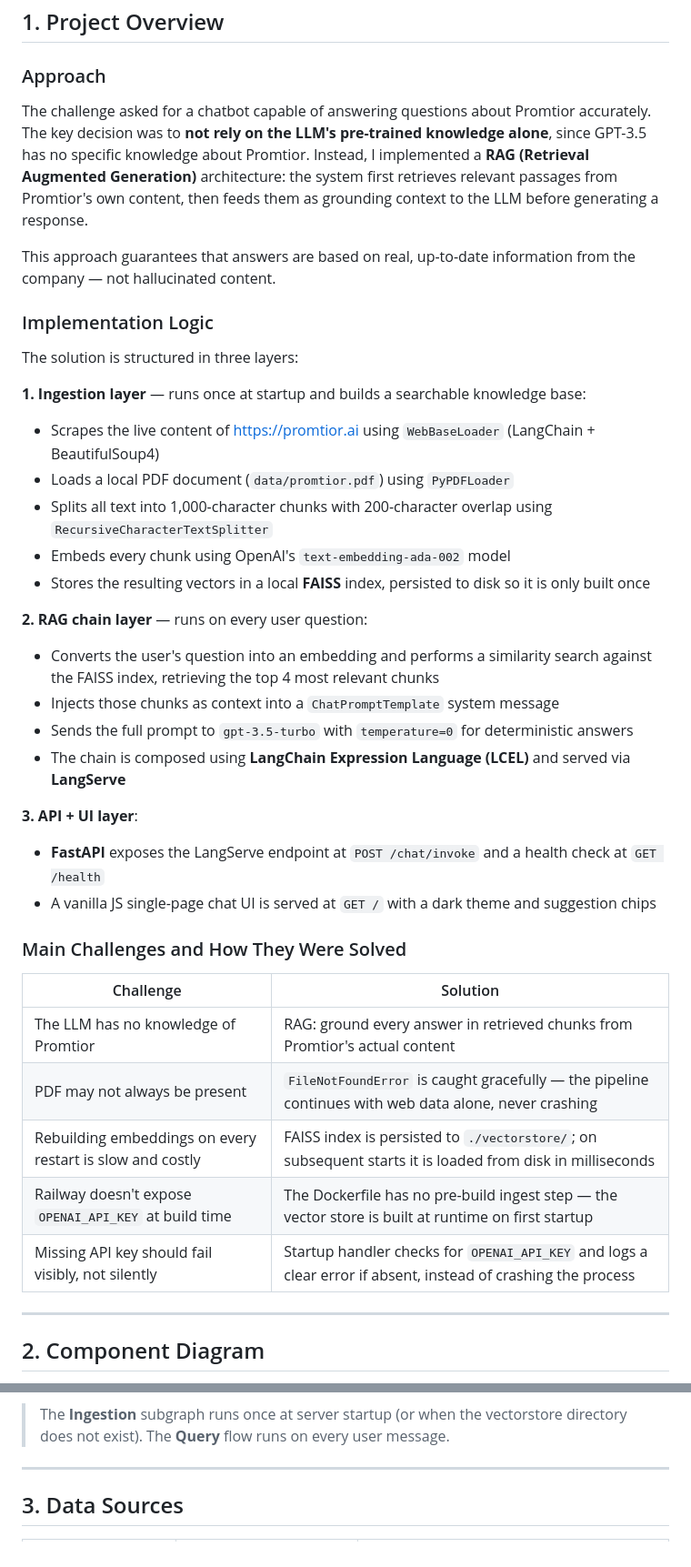
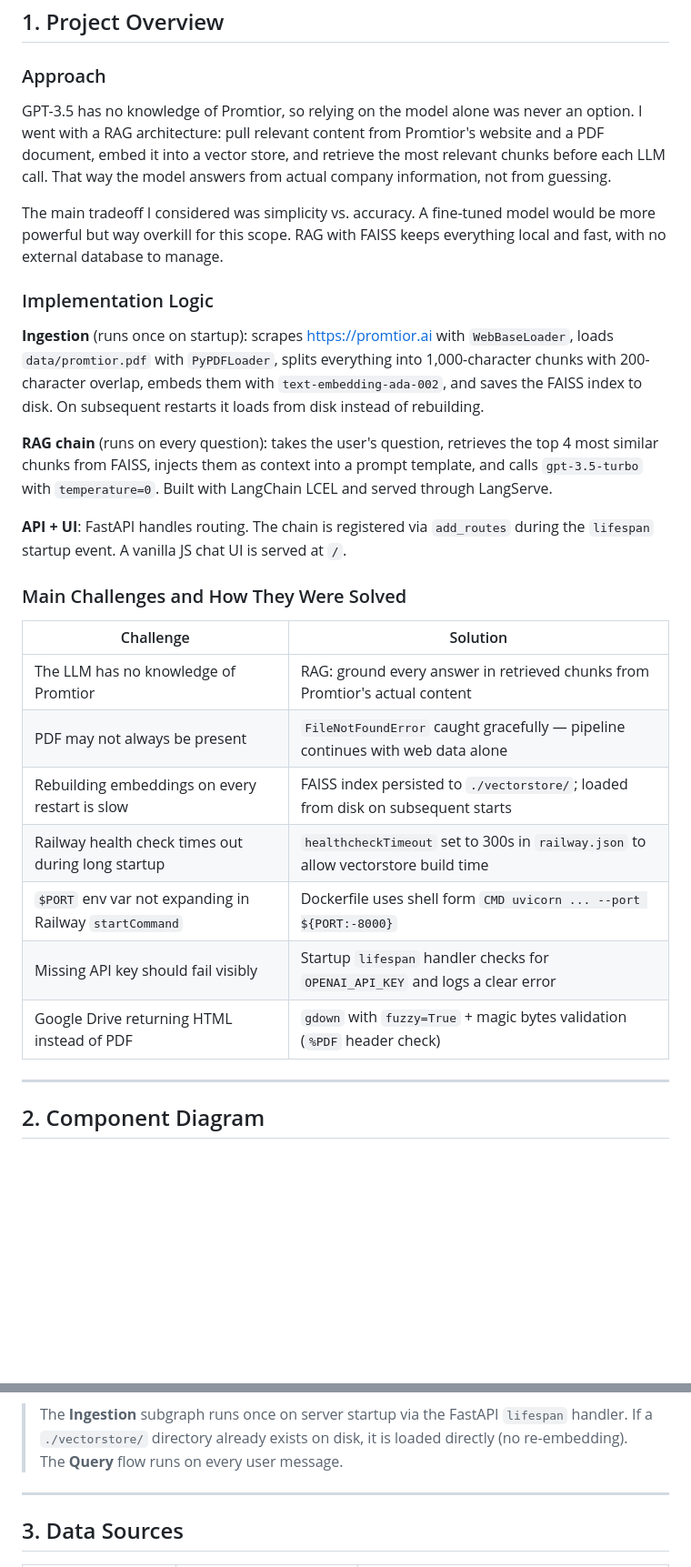
Before and after one commit to valegg/promtior-chatbot, a Markdown page: doc/overview.md, 2 parts joined by grey strips. Shown at 91% size. Rendered like a GitHub page; blank space fills up the shorter version.

````diff
--- a/doc/overview.md
+++ b/doc/overview.md
@@ -6,40 +6,29 @@
 
 ### Approach
 
-The challenge asked for a chatbot capable of answering questions about Promtior accurately. The key decision was to **not rely on the LLM's pre-trained knowledge alone**, since GPT-3.5 has no specific knowledge about Promtior. Instead, I implemented a **RAG (Retrieval Augmented Generation)** architecture: the system first retrieves relevant passages from Promtior's own content, then feeds them as grounding context to the LLM before generating a response.
+GPT-3.5 has no knowledge of Promtior, so relying on the model alone was never an option. I went with a RAG architecture: pull relevant content from Promtior's website and a PDF document, embed it into a vector store, and retrieve the most relevant chunks before each LLM call. That way the model answers from actual company information, not from guessing.
 
-This approach guarantees that answers are based on real, up-to-date information from the company — not hallucinated content.
+The main tradeoff I considered was simplicity vs. accuracy. A fine-tuned model would be more powerful but way overkill for this scope. RAG with FAISS keeps everything local and fast, with no external database to manage.
 
 ### Implementation Logic
 
-The solution is structured in three layers:
+**Ingestion** (runs once on startup): scrapes https://promtior.ai with `WebBaseLoader`, loads `data/promtior.pdf` with `PyPDFLoader`, splits everything into 1,000-character chunks with 200-character overlap, embeds them with `text-embedding-ada-002`, and saves the FAISS index to disk. On subsequent restarts it loads from disk instead of rebuilding.
 
-**1. Ingestion layer** — runs once at startup and builds a searchable knowledge base:
-- Scrapes the live content of https://promtior.ai using `WebBaseLoader` (LangChain + BeautifulSoup4)
-- Loads a local PDF document (`data/promtior.pdf`) using `PyPDFLoader`
-- Splits all text into 1,000-character chunks with 200-character overlap using `RecursiveCharacterTextSplitter`
-- Embeds every chunk using OpenAI's `text-embedding-ada-002` model
-- Stores the resulting vectors in a local **FAISS** index, persisted to disk so it is only built once
+**RAG chain** (runs on every question): takes the user's question, retrieves the top 4 most similar chunks from FAISS, injects them as context into a prompt template, and calls `gpt-3.5-turbo` with `temperature=0`. Built with LangChain LCEL and served through LangServe.
 
-**2. RAG chain layer** — runs on every user question:
-- Converts the user's question into an embedding and performs a similarity search against the FAISS index, retrieving the top 4 most relevant chunks
-- Injects those chunks as context into a `ChatPromptTemplate` system message
-- Sends the full prompt to `gpt-3.5-turbo` with `temperature=0` for deterministic answers
-- The chain is composed using **LangChain Expression Language (LCEL)** and served via **LangServe**
-
-**3. API + UI layer**:
-- **FastAPI** exposes the LangServe endpoint at `POST /chat/invoke` and a health check at `GET /health`
-- A vanilla JS single-page chat UI is served at `GET /` with a dark theme and suggestion chips
+**API + UI**: FastAPI handles routing. The chain is registered via `add_routes` during the `lifespan` startup event. A vanilla JS chat UI is served at `/`.
 
 ### Main Challenges and How They Were Solved
 
 | Challenge | Solution |
 |---|---|
 | The LLM has no knowledge of Promtior | RAG: ground every answer in retrieved chunks from Promtior's actual content |
-| PDF may not always be present | `FileNotFoundError` is caught gracefully — the pipeline continues with web data alone, never crashing |
-| Rebuilding embeddings on every restart is slow and costly | FAISS index is persisted to `./vectorstore/`; on subsequent starts it is loaded from disk in milliseconds |
-| Railway doesn't expose `OPENAI_API_KEY` at build time | The Dockerfile has no pre-build ingest step — the vector store is built at runtime on first startup |
-| Missing API key should fail visibly, not silently | Startup handler checks for `OPENAI_API_KEY` and logs a clear error if absent, instead of crashing the process |
+| PDF may not always be present | `FileNotFoundError` caught gracefully — pipeline continues with web data alone |
+| Rebuilding embeddings on every restart is slow | FAISS index persisted to `./vectorstore/`; loaded from disk on subsequent starts |
+| Railway health check times out during long startup | `healthcheckTimeout` set to 300s in `railway.json` to allow vectorstore build time |
+| `$PORT` env var not expanding in Railway `startCommand` | Dockerfile uses shell form `CMD uvicorn ... --port ${PORT:-8000}` |
+| Missing API key should fail visibly | Startup `lifespan` handler checks for `OPENAI_API_KEY` and logs a clear error |
+| Google Drive returning HTML instead of PDF | `gdown` with `fuzzy=True` + magic bytes validation (`%PDF` header check) |
 
 ---
 
@@ -99,6 +98,6 @@ flowchart TD
 ```
 
-> The **Ingestion** subgraph runs once at server startup (or when the vectorstore directory does not exist). The **Query** flow runs on every user message.
+> The **Ingestion** subgraph runs once on server startup via the FastAPI `lifespan` handler. If a `./vectorstore/` directory already exists on disk, it is loaded directly (no re-embedding). The **Query** flow runs on every user message.
 
 ---
 
````
Also changed, not shown: other parts of doc/overview.md (+46 -17 lines), README.md (+46 -41 lines).
